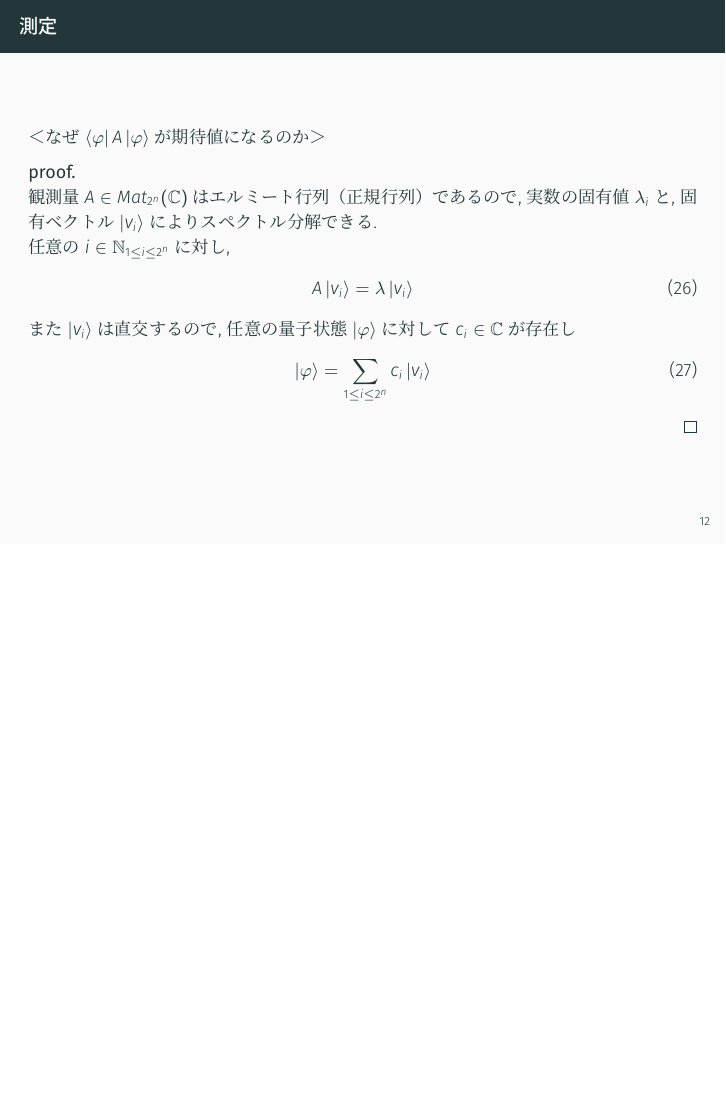
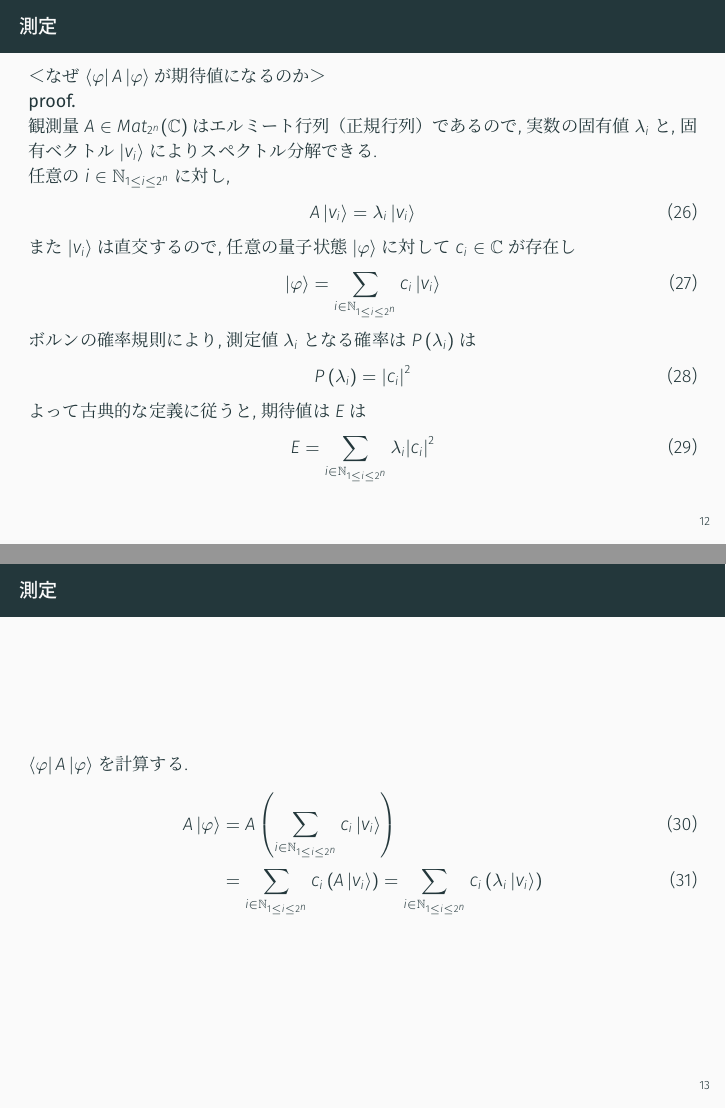
Before and after one commit to imaizumiii/kokyu, LaTeX slides (2/main.tex): page 12 of 12 before the commit and pages 12 and 13 of 13 after it, the two joined at a grey line, the shorter picture padded with empty space. The pictures show the PDF file 2/main.pdf that the author committed with the source.

Commit message:
commit:5011:測定の表現がなぜできるか

```diff
--- a/2/main.tex
+++ b/2/main.tex
@@ -239,19 +239,37 @@
 %%%%%%%%%%%%%%%%%%%%%%%%%%%%%%%%%%%%% １２ページ目 %%%%%%%%%%%%%%%%%%%%%%%%%%%%%%%%%
 \begin{frame}
   \frametitle{測定}
-  ＜なぜ$\bra{\varphi}A\ket{\varphi}$が期待値になるのか＞
-  \begin{proof}
+  ＜なぜ$\bra{\varphi}A\ket{\varphi}$が期待値になるのか＞\\
   \textbf{proof.} \\
   観測量$A \in Mat_{2^n}(\mathbb{C})$はエルミート行列（正規行列）であるので, 実数の固有値$\lambda_i$と, 固有ベクトル$\ket{v_i}$によりスペクトル分解できる. \\
   任意の$i \in \mathbb{N}_{1\le i \le 2^n}$に対し,
   \begin{align}
-      A\ket{v_i} = \lambda \ket{v_i}
+    A\ket{v_i} = \lambda_i \ket{v_i}
   \end{align}
   また$\ket{v_i}$は直交するので, 任意の量子状態$\ket{\varphi}$に対して$c_i \in \mathbb{C}$が存在し
   \begin{align}
     \ket{\varphi} = \sum_{i \in \mathbb{N}_{1 \le i \le 2^n}} c_i \ket{v_i}
   \end{align}
-  \end{proof}
+  ボルンの確率規則により, 測定値$\lambda_i$となる確率は$P\left(\lambda_i\right)$は
+  \begin{align}
+    P\left( \lambda_i \right) = |c_i|^2
+  \end{align}
+  よって古典的な定義に従うと, 期待値は$E$は
+  \begin{align}
+    E = \sum_{i \in \mathbb{N}_{1 \le i \le 2^n}} \lambda_i |c_i|^2
+  \end{align}
+\end{frame}
+
+%%%%%%%%%%%%%%%%%%%%%%%%%%%%%%%%%%%%% １３ページ目 %%%%%%%%%%%%%%%%%%%%%%%%%%%%%%%%%
+\begin{frame}
+\frametitle{測定}
+$\bra{\varphi}A\ket{\varphi}$を計算する.
+\begin{align}
+  A\ket{\varphi} &= A \left( \sum_{i \in \mathbb{N}_{1 \le i \le 2^n}} c_i \ket{v_i} \right)\\
+  &= \sum_{i \in \mathbb{N}_{1 \le i \le 2^n}} c_i \left( A \ket{v_i} \right) = \sum_{i \in \mathbb{N}_{1 \le i \le 2^n}} c_i \left( \lambda_i \ket{v_i} \right)
+\end{align}
+また, $\bra{\varphi} = sum_{j \in \mathbb{N}_{1 \le j \le 2^n}}$なので
+
 \end{frame}
 
 \end{document}
```
Also changed, not shown: 2/main.pdf. Lines whose indentation alone changed are shown as unchanged.
